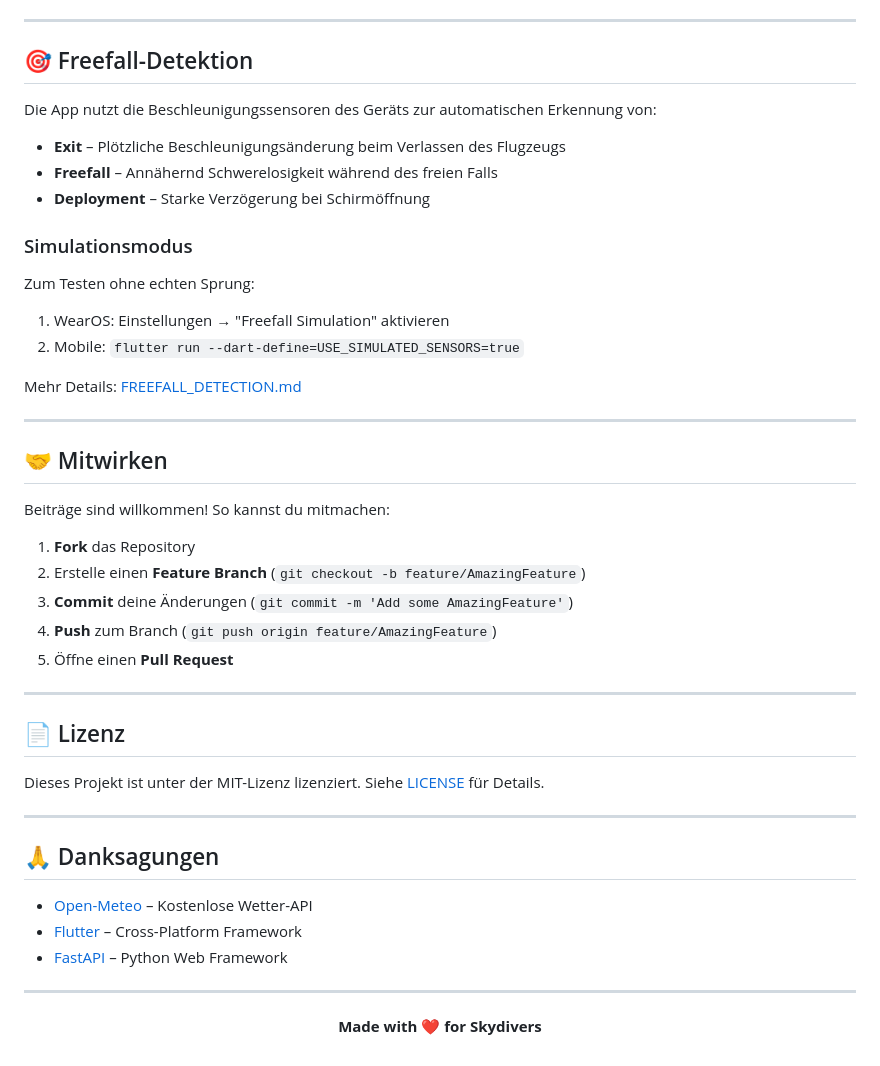
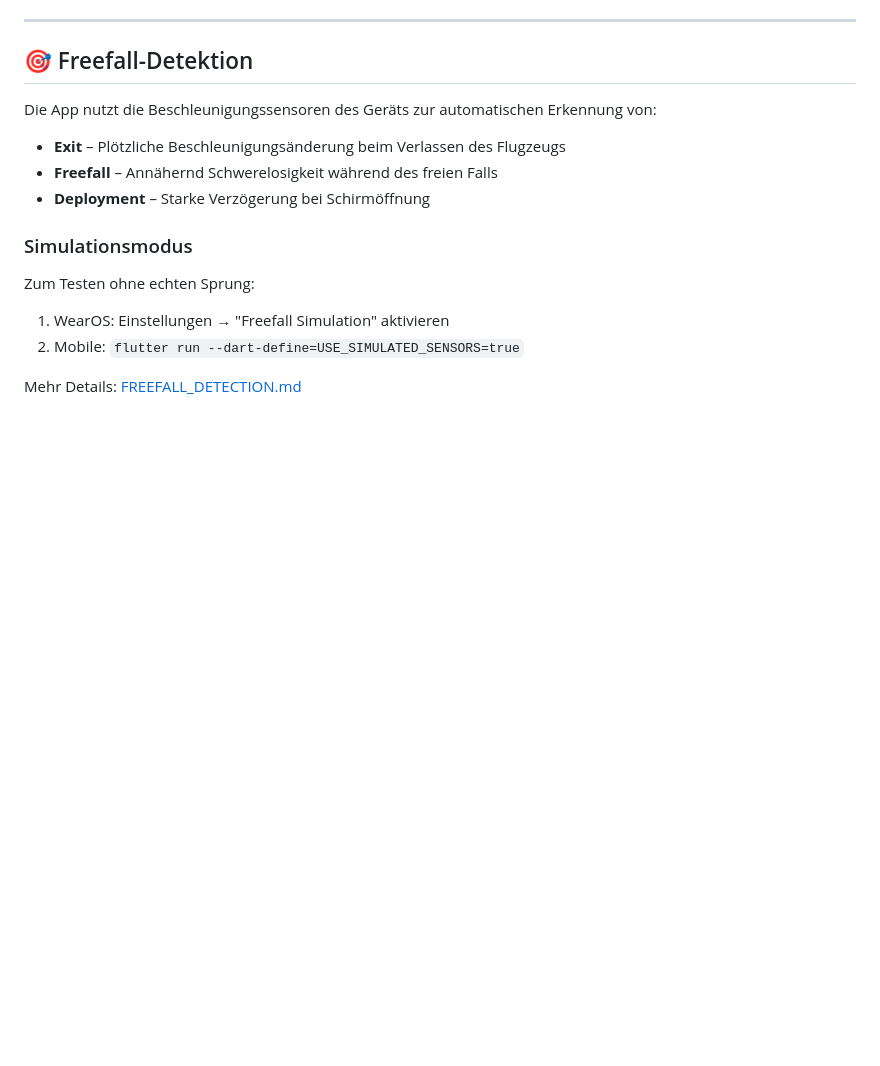
Before and after one commit to damiansze/Skydive-Tracker, a Markdown page: README.md, the part around the change. GitHub-like rendering; blank space fills up the shorter version.

Commit message:
Clean up README

```diff
--- a/README.md
+++ b/README.md
@@ -292,36 +292,4 @@ Zum Testen ohne echten Sprung:
 
 Mehr Details: [FREEFALL_DETECTION.md](FREEFALL_DETECTION.md)
 
----
-
-## 🤝 Mitwirken
-
-Beiträge sind willkommen! So kannst du mitmachen:
-
-1. **Fork** das Repository
-2. Erstelle einen **Feature Branch** (`git checkout -b feature/AmazingFeature`)
-3. **Commit** deine Änderungen (`git commit -m 'Add some AmazingFeature'`)
-4. **Push** zum Branch (`git push origin feature/AmazingFeature`)
-5. Öffne einen **Pull Request**
-
----
-
-## 📄 Lizenz
-
-Dieses Projekt ist unter der MIT-Lizenz lizenziert. Siehe [LICENSE](LICENSE) für Details.
-
----
-
-## 🙏 Danksagungen
-
-- [Open-Meteo](https://open-meteo.com/) – Kostenlose Wetter-API
-- [Flutter](https://flutter.dev/) – Cross-Platform Framework
-- [FastAPI](https://fastapi.tiangolo.com/) – Python Web Framework
-
----
-
-<div align="center">
-
-**Made with ❤️ for Skydivers**
-
 </div>
```
